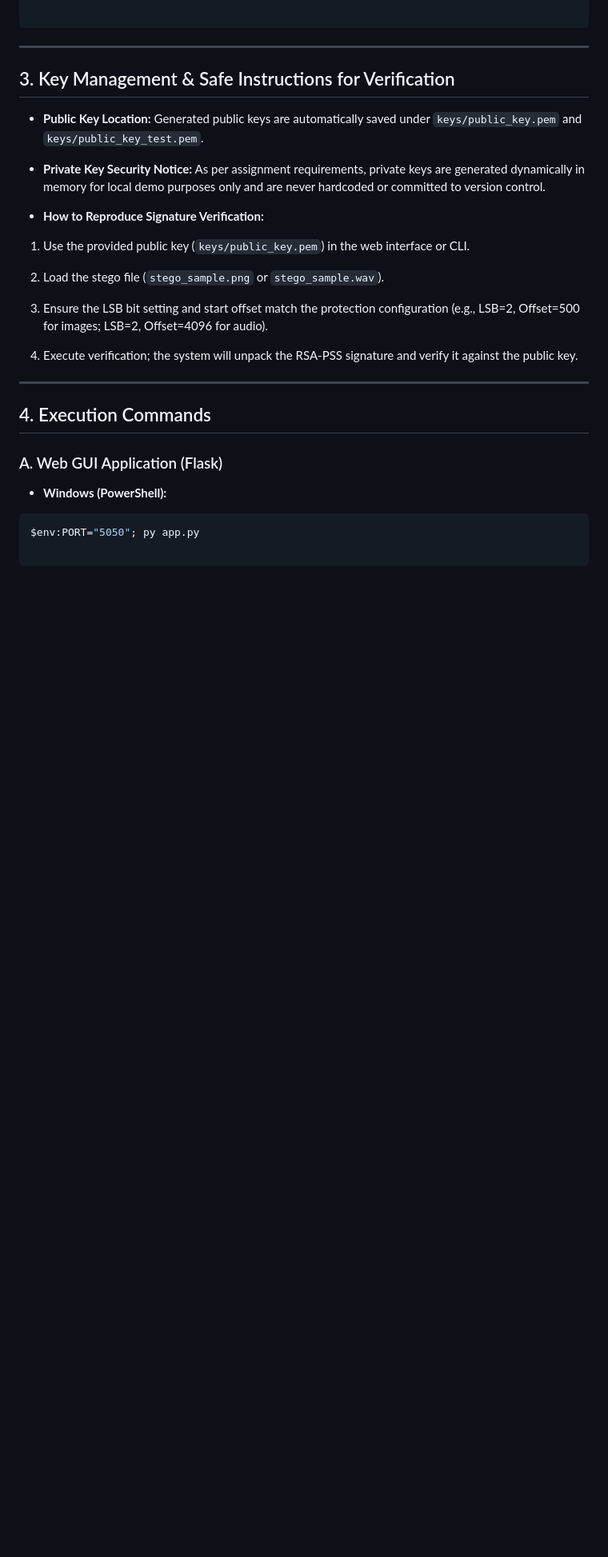
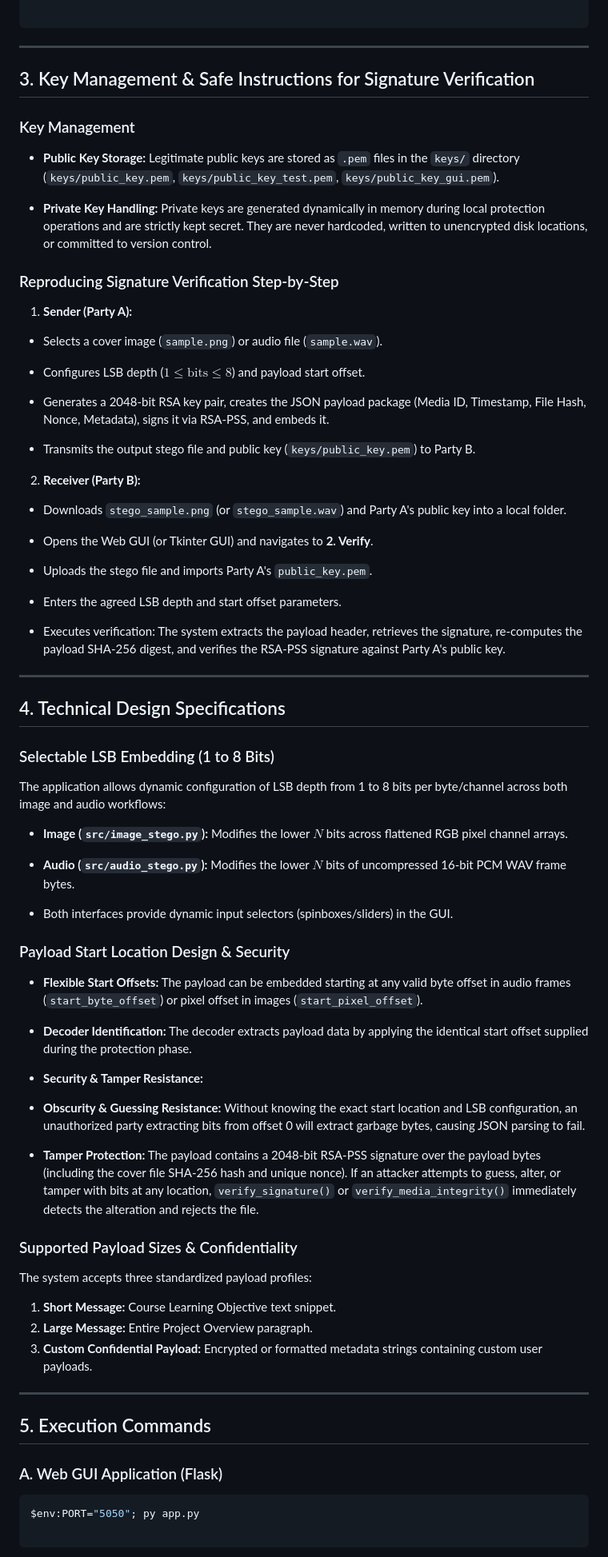
Before and after one commit to violetdisp2408/INF2005-ACW1, a Markdown page: README.md, the part around one of its changes. Shown at 80% size. Drawn GitHub-style; blank space fills up the shorter version.

Commit message:
Updated README file again

````diff
--- a/README.md
+++ b/README.md
@@ -50,25 +52,48 @@ pip install -r requirements.txt
 
 ---
 
-## 3. Key Management & Safe Instructions for Verification
+## 3. Key Management & Safe Instructions for Signature Verification
 
-* **Public Key Location:** Generated public keys are automatically saved under `keys/public_key.pem` and `keys/public_key_test.pem`.
+### Key Management
+
+* **Public Key Storage:** Legitimate public keys are stored as `.pem` files in the `keys/` directory (`keys/public_key.pem`, `keys/public_key_test.pem`, `keys/public_key_gui.pem`).
 
 
-* **Private Key Security Notice:** As per assignment requirements, private keys are generated dynamically in memory for local demo purposes only and are never hardcoded or committed to version control.
+* **Private Key Handling:** Private keys are generated dynamically in memory during local protection operations and are strictly kept secret. They are never hardcoded, written to unencrypted disk locations, or committed to version control.
 
 
-* **How to Reproduce Signature Verification:**
-1. Use the provided public key (`keys/public_key.pem`) in the web interface or CLI.
+
+### Reproducing Signature Verification Step-by-Step
+
+1. **Sender (Party A):**
+* Selects a cover image (`sample.png`) or audio file (`sample.wav`).
 
 
-2. Load the stego file (`stego_sample.png` or `stego_sample.wav`).
+* Configures LSB depth ($1 \le \text{bits} \le 8$) and payload start offset.
 
 
-3. Ensure the LSB bit setting and start offset match the protection configuration (e.g., LSB=2, Offset=500 for images; LSB=2, Offset=4096 for audio).
+* Generates a 2048-bit RSA key pair, creates the JSON payload package (Media ID, Timestamp, File Hash, Nonce, Metadata), signs it via RSA-PSS, and embeds it.
 
 
-4. Execute verification; the system will unpack the RSA-PSS signature and verify it against the public key.
+* Transmits the output stego file and public key (`keys/public_key.pem`) to Party B.
+
+
+
+
+2. **Receiver (Party B):**
+* Downloads `stego_sample.png` (or `stego_sample.wav`) and Party A's public key into a local folder.
+
+
+* Opens the Web GUI (or Tkinter GUI) and navigates to **2. Verify**.
+
+
+* Uploads the stego file and imports Party A's `public_key.pem`.
+
+
+* Enters the agreed LSB depth and start offset parameters.
+
+
+* Executes verification: The system extracts the payload header, retrieves the signature, re-computes the payload SHA-256 digest, and verifies the RSA-PSS signature against Party A's public key.
 
 
 
@@ -76,11 +101,56 @@ pip install -r requirements.txt
 
 ---
 
-## 4. Execution Commands
+## 4. Technical Design Specifications
+
+### Selectable LSB Embedding (1 to 8 Bits)
+
+The application allows dynamic configuration of LSB depth from 1 to 8 bits per byte/channel across both image and audio workflows:
+
+* **Image (`src/image_stego.py`):** Modifies the lower $N$ bits across flattened RGB pixel channel arrays.
+
+
+* **Audio (`src/audio_stego.py`):** Modifies the lower $N$ bits of uncompressed 16-bit PCM WAV frame bytes.
+
+
+* Both interfaces provide dynamic input selectors (spinboxes/sliders) in the GUI.
+
+
+
+### Payload Start Location Design & Security
+
+* **Flexible Start Offsets:** The payload can be embedded starting at any valid byte offset in audio frames (`start_byte_offset`) or pixel offset in images (`start_pixel_offset`).
+
+
+* **Decoder Identification:** The decoder extracts payload data by applying the identical start offset supplied during the protection phase.
+
+
+* **Security & Tamper Resistance:**
+* **Obscurity & Guessing Resistance:** Without knowing the exact start location and LSB configuration, an unauthorized party extracting bits from offset 0 will extract garbage bytes, causing JSON parsing to fail.
+
+
+* **Tamper Protection:** The payload contains a 2048-bit RSA-PSS signature over the payload bytes (including the cover file SHA-256 hash and unique nonce). If an attacker attempts to guess, alter, or tamper with bits at any location, `verify_signature()` or `verify_media_integrity()` immediately detects the alteration and rejects the file.
+
+
+
+
+
+### Supported Payload Sizes & Confidentiality
+
+The system accepts three standardized payload profiles:
+
+1. **Short Message:** Course Learning Objective text snippet.
+2. **Large Message:** Entire Project Overview paragraph.
+3. **Custom Confidential Payload:** Encrypted or formatted metadata strings containing custom user payloads.
+
+
+
+---
+
+## 5. Execution Commands
 
 ### A. Web GUI Application (Flask)
 
-* **Windows (PowerShell):**
 ```powershell
 $env:PORT="5050"; py app.py
 
````
Also changed, not shown: other parts of README.md (+47 -24 lines).
